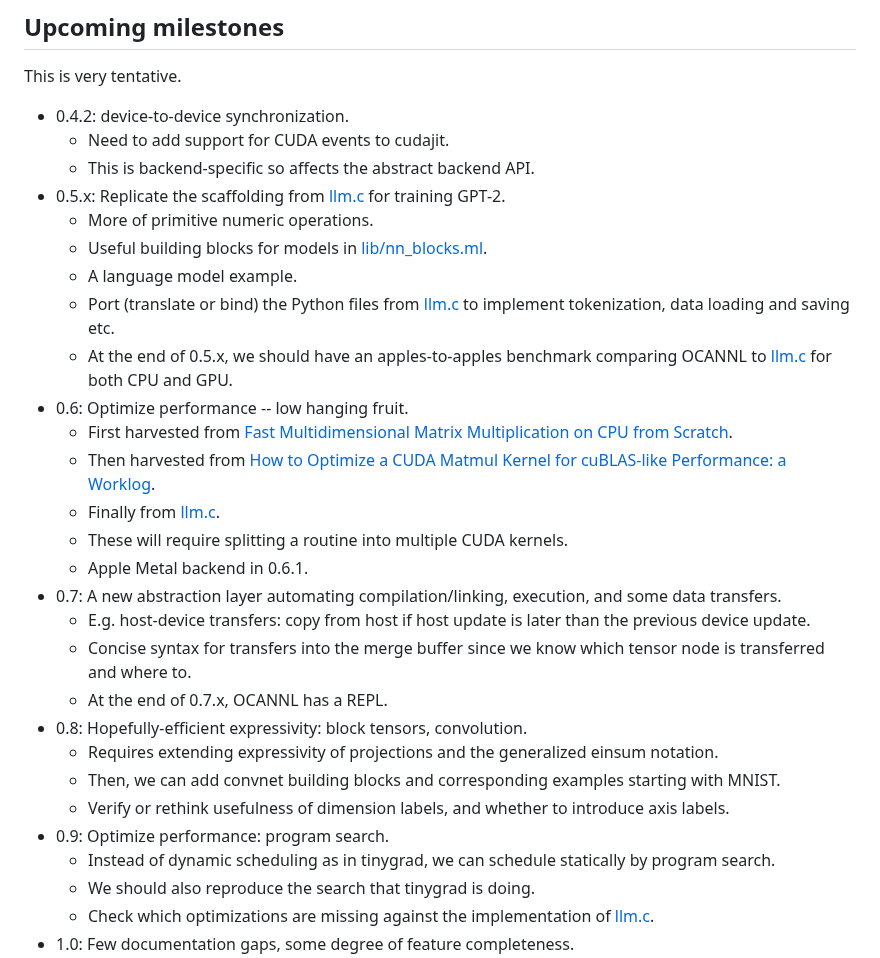
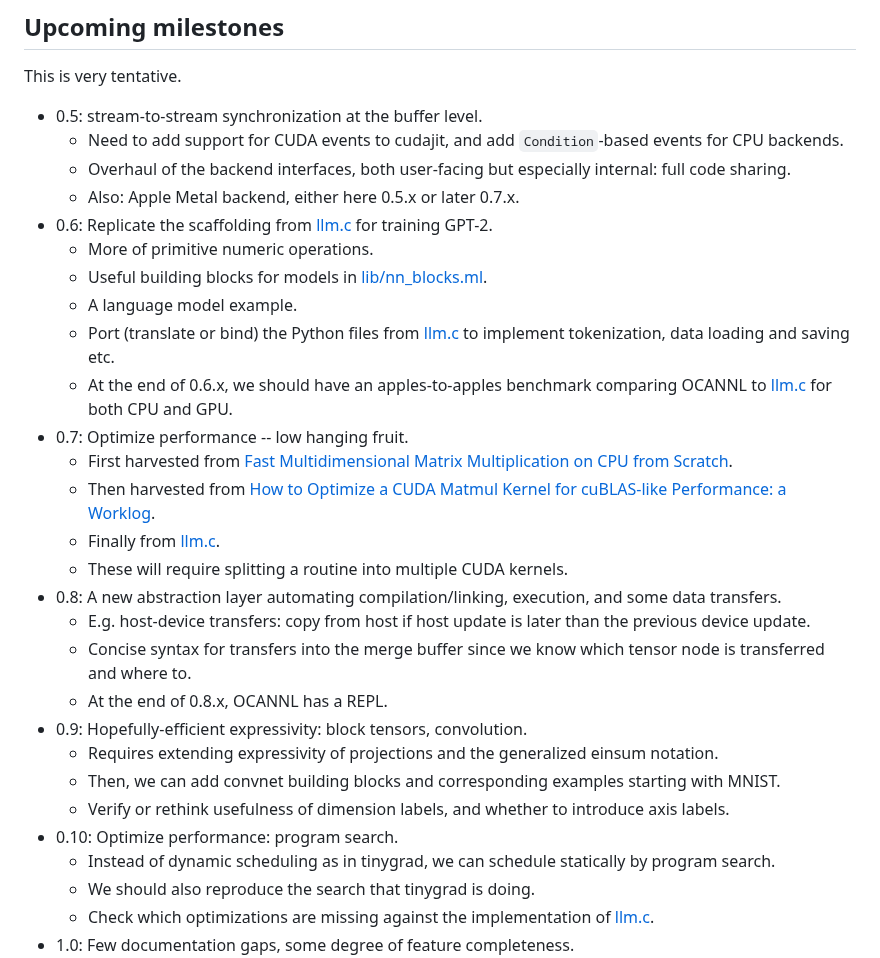
Before and after one commit to ahrefs/ocannl, a Markdown page: README.md, the part around the change. Drawn GitHub-style.

Commit message:
README: update versioning

```diff
--- a/README.md
+++ b/README.md
@@ -63,30 +63,30 @@ IMPORTANT: due to potential bugs, debug logging from CUDA in complex settings cu
 
 This is very tentative.
 
-* 0.4.2: device-to-device synchronization.
-  * Need to add support for CUDA events to cudajit.
-  * This is backend-specific so affects the abstract backend API.
-* 0.5.x: Replicate the scaffolding from [llm.c](https://github.com/karpathy/llm.c) for training GPT-2.
+* 0.5: stream-to-stream synchronization at the buffer level.
+  * Need to add support for CUDA events to cudajit, and add `Condition`-based events for CPU backends.
+  * Overhaul of the backend interfaces, both user-facing but especially internal: full code sharing.
+  * Also: Apple Metal backend, either here 0.5.x or later 0.7.x.
+* 0.6: Replicate the scaffolding from [llm.c](https://github.com/karpathy/llm.c) for training GPT-2.
   * More of primitive numeric operations.
   * Useful building blocks for models in [lib/nn_blocks.ml](lib/nn_blocks.ml).
   * A language model example.
   * Port (translate or bind) the Python files from [llm.c](https://github.com/karpathy/llm.c) to implement tokenization, data loading and saving etc.
-  * At the end of 0.5.x, we should have an apples-to-apples benchmark comparing OCANNL to [llm.c](https://github.com/karpathy/llm.c) for both CPU and GPU.
-* 0.6: Optimize performance -- low hanging fruit.
+  * At the end of 0.6.x, we should have an apples-to-apples benchmark comparing OCANNL to [llm.c](https://github.com/karpathy/llm.c) for both CPU and GPU.
+* 0.7: Optimize performance -- low hanging fruit.
   * First harvested from [Fast Multidimensional Matrix Multiplication on CPU from Scratch](https://siboehm.com/articles/22/Fast-MMM-on-CPU).
   * Then harvested from [How to Optimize a CUDA Matmul Kernel for cuBLAS-like Performance: a Worklog](https://siboehm.com/articles/22/CUDA-MMM).
   * Finally from [llm.c](https://github.com/karpathy/llm.c).
   * These will require splitting a routine into multiple CUDA kernels.
-  * Apple Metal backend in 0.6.1.
-* 0.7: A new abstraction layer automating compilation/linking, execution, and some data transfers.
+* 0.8: A new abstraction layer automating compilation/linking, execution, and some data transfers.
   * E.g. host-device transfers: copy from host if host update is later than the previous device update.
   * Concise syntax for transfers into the merge buffer since we know which tensor node is transferred and where to.
-  * At the end of 0.7.x, OCANNL has a REPL.
-* 0.8: Hopefully-efficient expressivity: block tensors, convolution.
+  * At the end of 0.8.x, OCANNL has a REPL.
+* 0.9: Hopefully-efficient expressivity: block tensors, convolution.
   * Requires extending expressivity of projections and the generalized einsum notation.
   * Then, we can add convnet building blocks and corresponding examples starting with MNIST.
   * Verify or rethink usefulness of dimension labels, and whether to introduce axis labels.
-* 0.9: Optimize performance: program search.
+* 0.10: Optimize performance: program search.
   * Instead of dynamic scheduling as in tinygrad, we can schedule statically by program search.
   * We should also reproduce the search that tinygrad is doing.
   * Check which optimizations are missing against the implementation of [llm.c](https://github.com/karpathy/llm.c).
```
